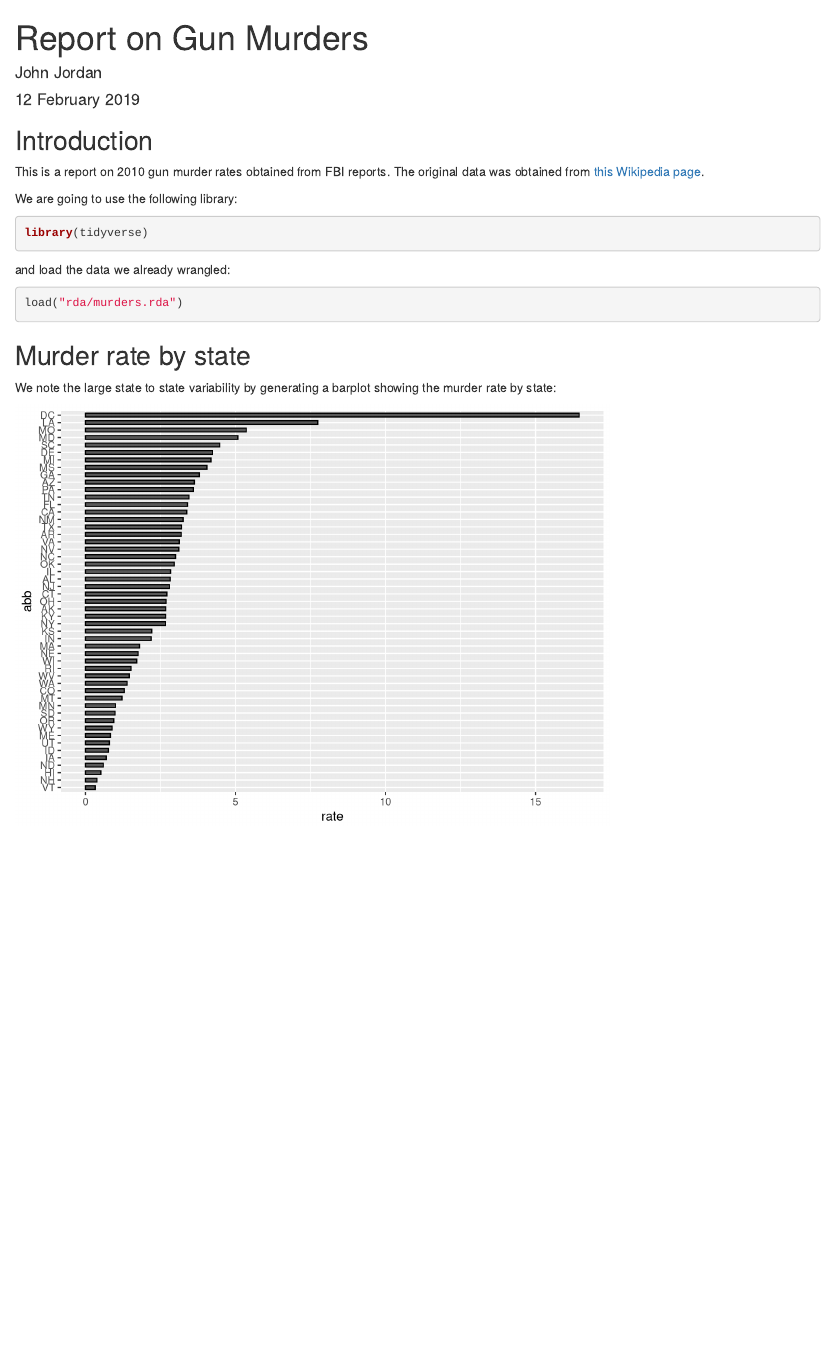
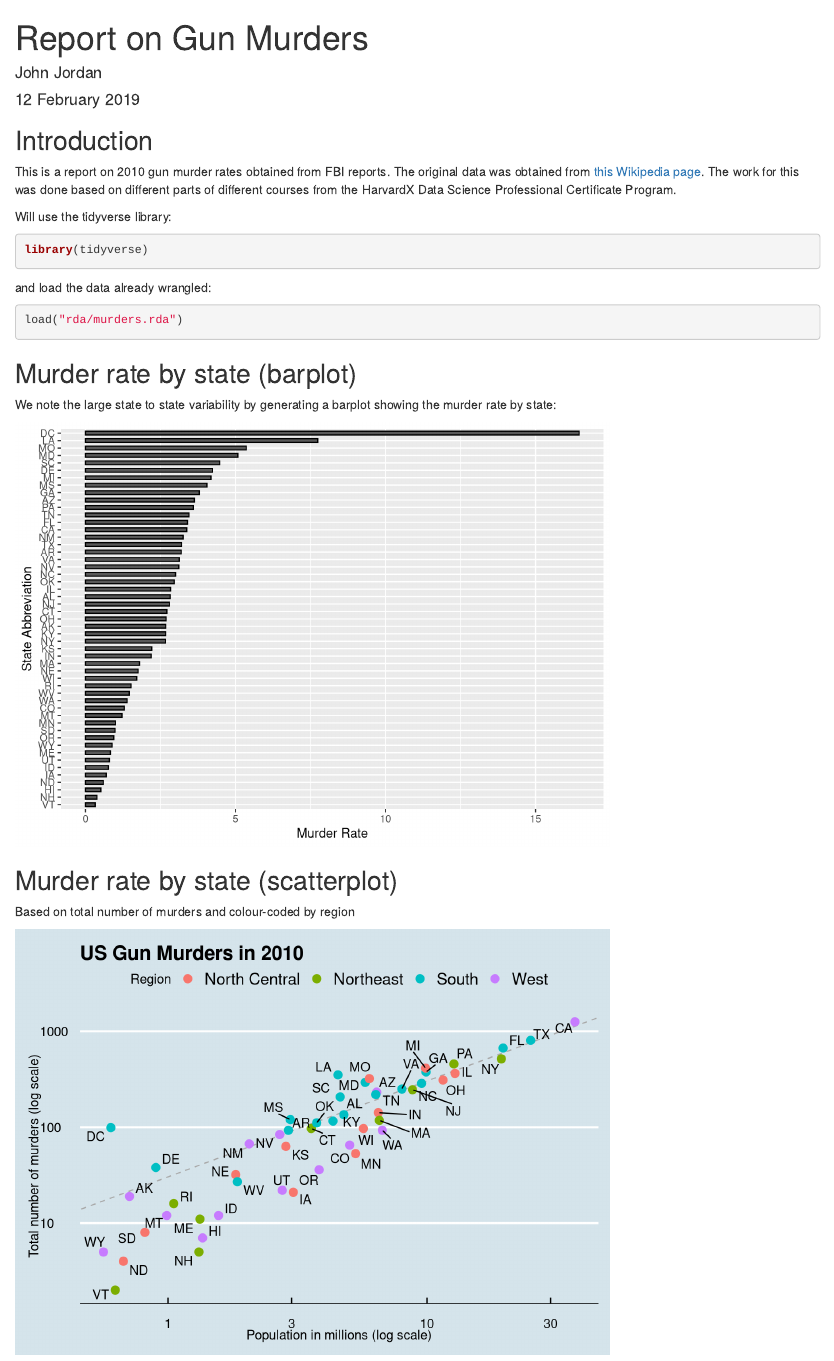
Before and after one commit to jjordan77/murders, an R Markdown document (Gun Murders Report.Rmd): the page in a window 1100 px wide, from its top. Rendered offline with R 4.5, knitr and Pandoc, with nearby package versions; code that draws random numbers runs with fixed seeds of ours.

Commit message:
Added a graph from the Visualisation course notes. Also put the changes into the R Markdown

````diff
--- a/Gun Murders Report.Rmd
+++ b/Gun Murders Report.Rmd
@@ -11,21 +11,21 @@ knitr::opts_chunk$set(echo = TRUE)
 
 ## Introduction
 
-This is a report on 2010 gun murder rates obtained from FBI reports. The original data was obtained from [this Wikipedia page](https://en.wikipedia.org/wiki/Murder_in_the_United_States_by_state).
+This is a report on 2010 gun murder rates obtained from FBI reports. The original data was obtained from [this Wikipedia page](https://en.wikipedia.org/wiki/Murder_in_the_United_States_by_state). The work for this was done based on different parts of different courses from the HarvardX Data Science Professional Certificate Program.
 
-We are going to use the following library:
+Will use the tidyverse library:
 
 ```{r loading-libs, message=FALSE}
 library(tidyverse)
 ```
 
-and load the data we already wrangled:
+and load the data already wrangled:
 
 ```{r}
 load("rda/murders.rda")
 ```
 
-## Murder rate by state
+## Murder rate by state (barplot)
 
 We note the large state to state variability by generating a barplot showing the murder rate by state:
 
@@ -33,5 +33,29 @@ We note the large state to state variability by generating a barplot showing the
 murders %>% mutate(abb = reorder(abb, rate)) %>%
   ggplot(aes(abb, rate)) +
   geom_bar(width = 0.5, stat = "identity", color = "black") +
-  coord_flip()
+  coord_flip() +
+  xlab("State Abbreviation") +
+  ylab("Murder Rate")
 ```
+
+## Murder rate by state (scatterplot)
+
+Based on total number of murders and colour-coded by region
+
+```{r scatterplot, echo=FALSE}
+library(ggthemes)
+library(ggrepel)
+r <- murders %>% summarise(rate = sum(total) / sum(population) * 10^6) %>% .$rate
+
+murders %>% ggplot(aes(population/10^6, total, label = abb)) +
+  geom_abline(intercept = log10(r), lty = 2, color = "darkgrey") +
+  geom_point(aes(col=region), size = 3) +
+  geom_text_repel() +
+  scale_x_log10() +
+  scale_y_log10() +
+  xlab("Population in millions (log scale)") +
+  ylab("Total number of murders (log scale)") +
+  ggtitle("US Gun Murders in 2010") +
+  scale_color_discrete(name = "Region") +
+  theme_economist()
+```
````
Also changed, not shown: analysis.R (+21 -0 lines), Gun_Murders_Report.html, figs/barplot.png.
